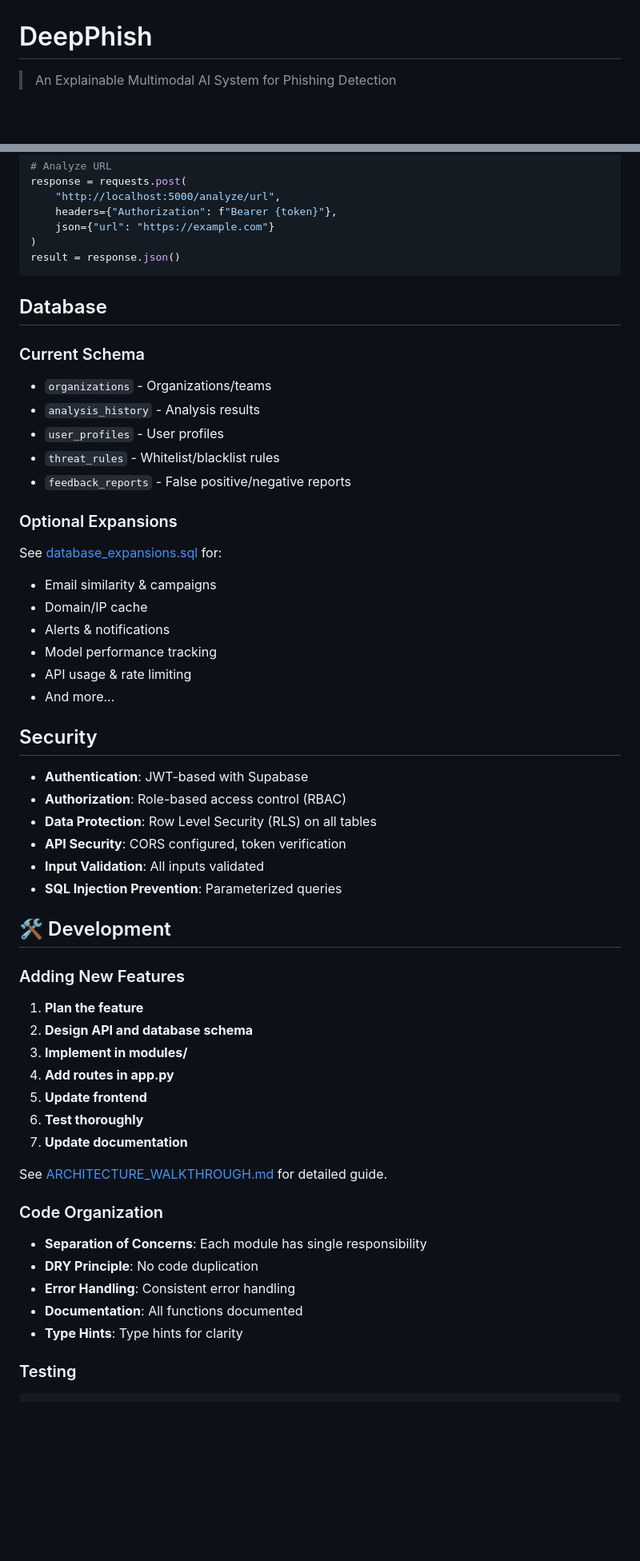
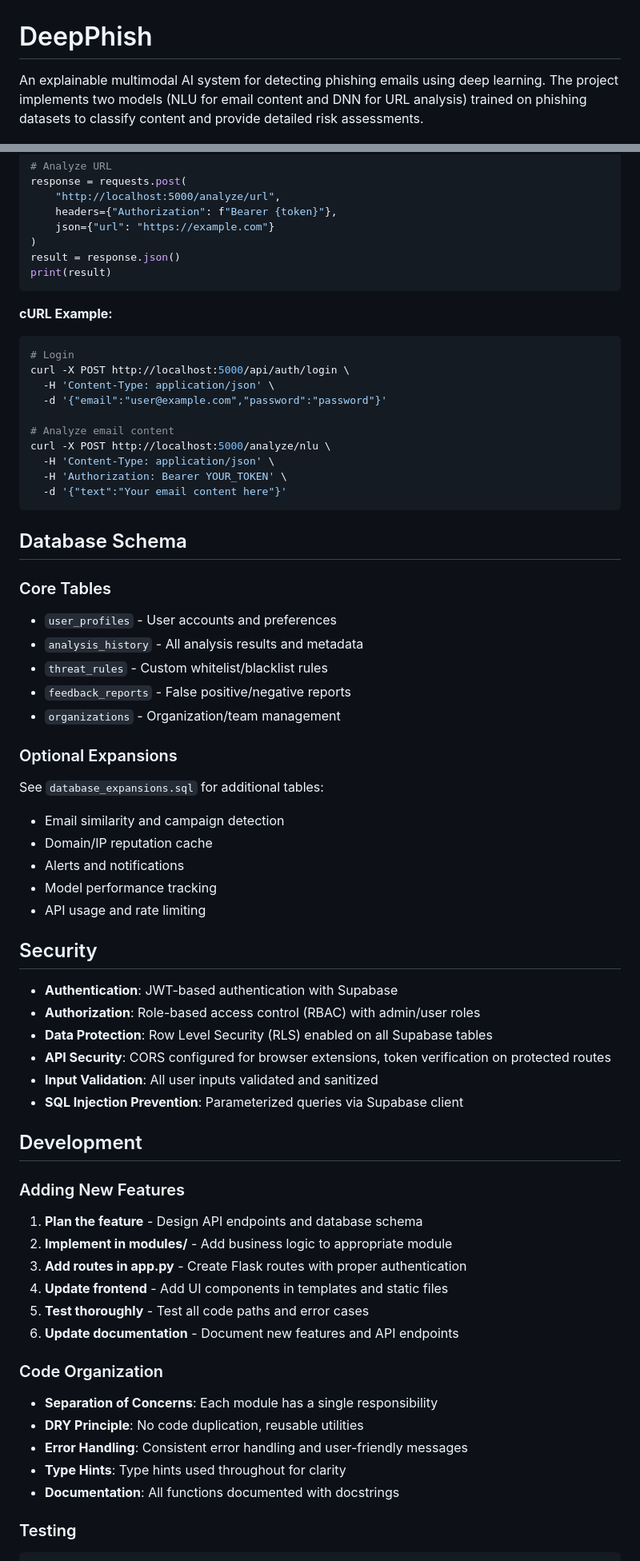
Before and after one commit to Gatan501st/Deephish-An-Explainable-Multimodal-AI-System-for-Phishing-Detection-, a Markdown page: README.md, 2 parts joined by grey strips. Shown: that part at 80% size. GitHub-like rendering; blank space fills up the shorter version.

````diff
--- a/README.md
+++ b/README.md
@@ -1,4 +1,4 @@
 # DeepPhish
 
-> An Explainable Multimodal AI System for Phishing Detection
+An explainable multimodal AI system for detecting phishing emails using deep learning. The project implements two models (NLU for email content and DNN for URL analysis) trained on phishing datasets to classify content and provide detailed risk assessments.
 
@@ -279,59 +319,71 @@ response = requests.post(
     json={"url": "https://example.com"}
 )
 result = response.json()
+print(result)
 ```
 
-##  Database
+**cURL Example:**
 
-### Current Schema
+```bash
+# Login
+curl -X POST http://localhost:5000/api/auth/login \
+  -H 'Content-Type: application/json' \
+  -d '{"email":"user@example.com","password":"password"}'
 
-- `organizations` - Organizations/teams
-- `analysis_history` - Analysis results
-- `user_profiles` - User profiles
-- `threat_rules` - Whitelist/blacklist rules
+# Analyze email content
+curl -X POST http://localhost:5000/analyze/nlu \
+  -H 'Content-Type: application/json' \
+  -H 'Authorization: Bearer YOUR_TOKEN' \
+  -d '{"text":"Your email content here"}'
+```
+
+## Database Schema
+
+### Core Tables
+
+- `user_profiles` - User accounts and preferences
+- `analysis_history` - All analysis results and metadata
+- `threat_rules` - Custom whitelist/blacklist rules
 - `feedback_reports` - False positive/negative reports
+- `organizations` - Organization/team management
 
 ### Optional Expansions
 
-See [database_expansions.sql](database_expansions.sql) for:
+See `database_expansions.sql` for additional tables:
 
-- Email similarity & campaigns
-- Domain/IP cache
-- Alerts & notifications
+- Email similarity and campaign detection
+- Domain/IP reputation cache
+- Alerts and notifications
 - Model performance tracking
-- API usage & rate limiting
-- And more...
+- API usage and rate limiting
 
-##  Security
+## Security
 
-- **Authentication**: JWT-based with Supabase
-- **Authorization**: Role-based access control (RBAC)
-- **Data Protection**: Row Level Security (RLS) on all tables
-- **API Security**: CORS configured, token verification
-- **Input Validation**: All inputs validated
-- **SQL Injection Prevention**: Parameterized queries
+- **Authentication**: JWT-based authentication with Supabase
+- **Authorization**: Role-based access control (RBAC) with admin/user roles
+- **Data Protection**: Row Level Security (RLS) enabled on all Supabase tables
+- **API Security**: CORS configured for browser extensions, token verification on protected routes
+- **Input Validation**: All user inputs validated and sanitized
+- **SQL Injection Prevention**: Parameterized queries via Supabase client
 
-## 🛠️ Development
+## Development
 
 ### Adding New Features
 
-1. **Plan the feature**
-2. **Design API and database schema**
-3. **Implement in modules/**
-4. **Add routes in app.py**
-5. **Update frontend**
-6. **Test thoroughly**
-7. **Update documentation**
-
-See [ARCHITECTURE_WALKTHROUGH.md](ARCHITECTURE_WALKTHROUGH.md) for detailed guide.
+1. **Plan the feature** - Design API endpoints and database schema
+2. **Implement in modules/** - Add business logic to appropriate module
+3. **Add routes in app.py** - Create Flask routes with proper authentication
+4. **Update frontend** - Add UI components in templates and static files
+5. **Test thoroughly** - Test all code paths and error cases
+6. **Update documentation** - Document new features and API endpoints
 
 ### Code Organization
 
-- **Separation of Concerns**: Each module has single responsibility
-- **DRY Principle**: No code duplication
-- **Error Handling**: Consistent error handling
-- **Documentation**: All functions documented
-- **Type Hints**: Type hints for clarity
+- **Separation of Concerns**: Each module has a single responsibility
+- **DRY Principle**: No code duplication, reusable utilities
+- **Error Handling**: Consistent error handling and user-friendly messages
+- **Type Hints**: Type hints used throughout for clarity
+- **Documentation**: All functions documented with docstrings
 
 ### Testing
 
````
Also changed, not shown: other parts of README.md (+303 -251 lines).
